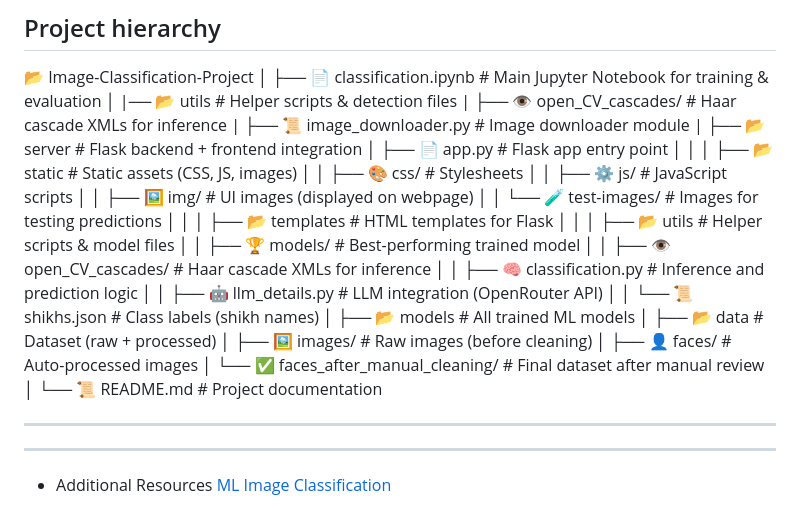
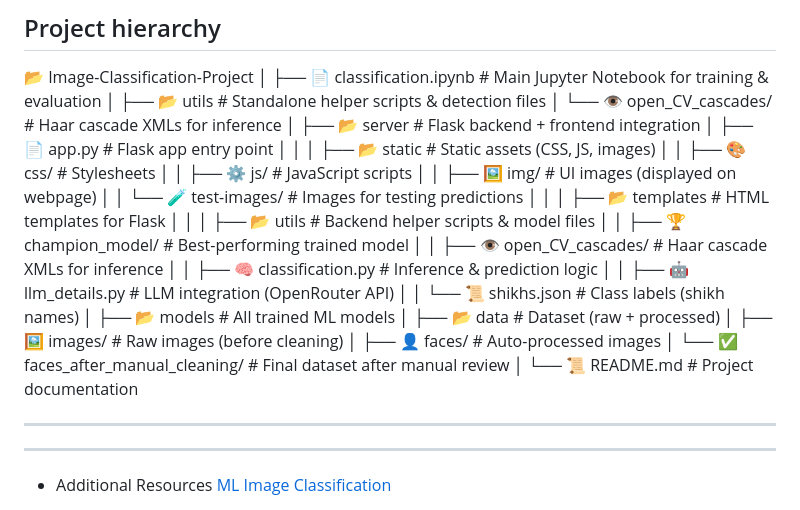
Before and after one commit to AAhmeddRRagabb/Image-Classification-Project, a Markdown page: README.md, the part around the change. Drawn GitHub-style.

```diff
--- a/README.md
+++ b/README.md
@@ -27,10 +27,9 @@ Integrated a free LLM from [OpenRouter.ai](https://openrouter.ai/) to generate b
 │
 ├── 📄 classification.ipynb                # Main Jupyter Notebook for training & evaluation
 │
-|── 📂 utils                                # Helper scripts & detection files
-|   ├── 👁️ open_CV_cascades/                # Haar cascade XMLs for inference
-|   ├── 📜 image_downloader.py              # Image downloader module
-|
+├── 📂 utils                                # Standalone helper scripts & detection files
+│   └── 👁️ open_CV_cascades/                # Haar cascade XMLs for inference
+│
 ├── 📂 server                               # Flask backend + frontend integration
 │   ├── 📄 app.py                           # Flask app entry point
 │   │
@@ -42,10 +41,10 @@ Integrated a free LLM from [OpenRouter.ai](https://openrouter.ai/) to generate b
 │   │
 │   ├── 📂 templates                        # HTML templates for Flask
 │   │
-│   ├── 📂 utils                            # Helper scripts & model files
-│   │   ├── 🏆 models/                      # Best-performing trained model
+│   ├── 📂 utils                            # Backend helper scripts & model files
+│   │   ├── 🏆 champion_model/              # Best-performing trained model
 │   │   ├── 👁️ open_CV_cascades/            # Haar cascade XMLs for inference
-│   │   ├── 🧠 classification.py            # Inference and prediction logic
+│   │   ├── 🧠 classification.py            # Inference & prediction logic
 │   │   ├── 🤖 llm_details.py               # LLM integration (OpenRouter API)
 │   │   └── 📜 shikhs.json                  # Class labels (shikh names)
 │
@@ -58,6 +57,8 @@ Integrated a free LLM from [OpenRouter.ai](https://openrouter.ai/) to generate b
 │
 └── 📜 README.md                            # Project documentation
 
+
+
 ---
 ---
 * Additional Resources
```
